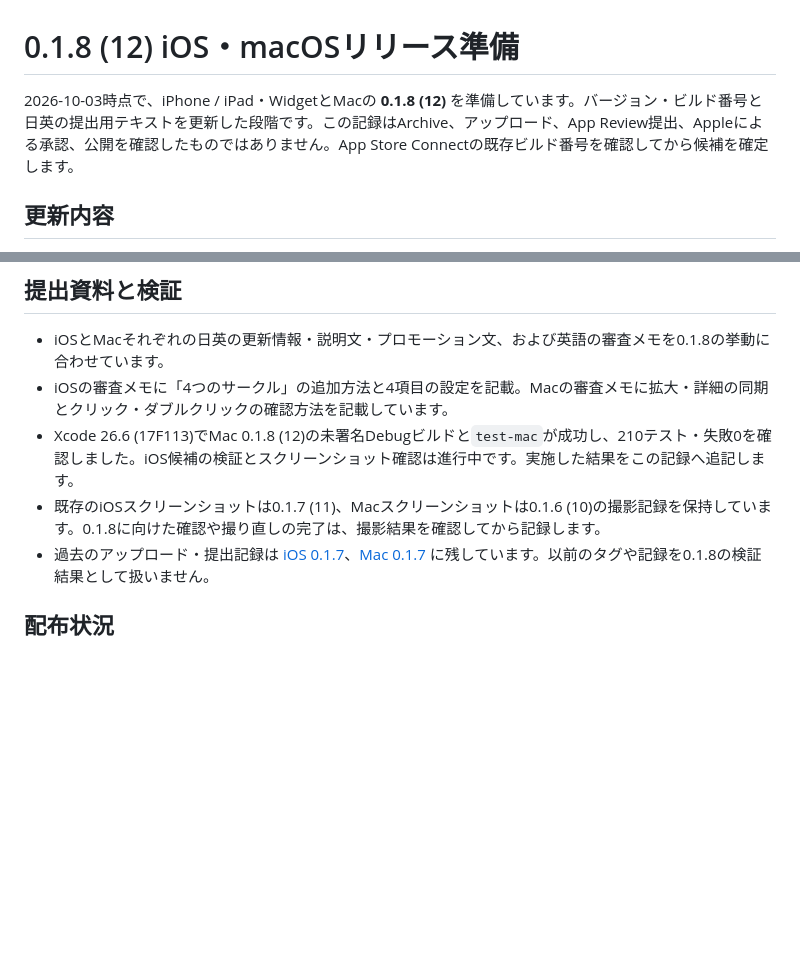
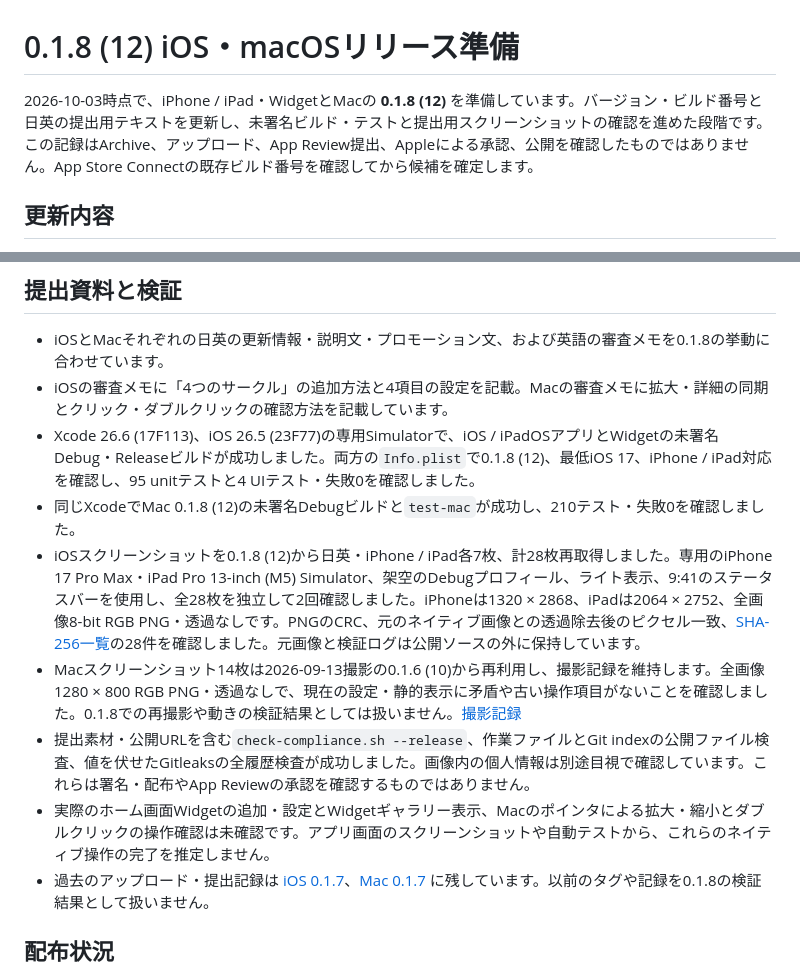
Before and after one commit to hinoshiba/DaysYet, a Markdown page: AppStore/releases/0.1.8.md, 2 parts joined by grey strips. Drawn GitHub-style; blank space fills up the shorter version.

Commit message:
Record 0.1.8 candidate validation and screenshot review
Signed-off-by: hinoshiba <support@hinoshiba.com>

```diff
--- a/AppStore/releases/0.1.8.md
+++ b/AppStore/releases/0.1.8.md
@@ -1,6 +1,6 @@
 # 0.1.8 (12) iOS・macOSリリース準備
 
-2026-10-03時点で、iPhone / iPad・WidgetとMacの **0.1.8 (12)** を準備しています。バージョン・ビルド番号と日英の提出用テキストを更新した段階です。この記録はArchive、アップロード、App Review提出、Appleによる承認、公開を確認したものではありません。App Store Connectの既存ビルド番号を確認してから候補を確定します。
+2026-10-03時点で、iPhone / iPad・WidgetとMacの **0.1.8 (12)** を準備しています。バージョン・ビルド番号と日英の提出用テキストを更新し、未署名ビルド・テストと提出用スクリーンショットの確認を進めた段階です。この記録はArchive、アップロード、App Review提出、Appleによる承認、公開を確認したものではありません。App Store Connectの既存ビルド番号を確認してから候補を確定します。
 
 ## 更新内容
 
@@ -15,8 +15,12 @@
 
 - iOSとMacそれぞれの日英の更新情報・説明文・プロモーション文、および英語の審査メモを0.1.8の挙動に合わせています。
 - iOSの審査メモに「4つのサークル」の追加方法と4項目の設定を記載。Macの審査メモに拡大・詳細の同期とクリック・ダブルクリックの確認方法を記載しています。
-- Xcode 26.6 (17F113)でMac 0.1.8 (12)の未署名Debugビルドと`test-mac`が成功し、210テスト・失敗0を確認しました。iOS候補の検証とスクリーンショット確認は進行中です。実施した結果をこの記録へ追記します。
-- 既存のiOSスクリーンショットは0.1.7 (11)、Macスクリーンショットは0.1.6 (10)の撮影記録を保持しています。0.1.8に向けた確認や撮り直しの完了は、撮影結果を確認してから記録します。
+- Xcode 26.6 (17F113)、iOS 26.5 (23F77)の専用Simulatorで、iOS / iPadOSアプリとWidgetの未署名Debug・Releaseビルドが成功しました。両方の`Info.plist`で0.1.8 (12)、最低iOS 17、iPhone / iPad対応を確認し、95 unitテストと4 UIテスト・失敗0を確認しました。
+- 同じXcodeでMac 0.1.8 (12)の未署名Debugビルドと`test-mac`が成功し、210テスト・失敗0を確認しました。
+- iOSスクリーンショットを0.1.8 (12)から日英・iPhone / iPad各7枚、計28枚再取得しました。専用のiPhone 17 Pro Max・iPad Pro 13-inch (M5) Simulator、架空のDebugプロフィール、ライト表示、9:41のステータスバーを使用し、全28枚を独立して2回確認しました。iPhoneは1320 × 2868、iPadは2064 × 2752、全画像8-bit RGB PNG・透過なしです。PNGのCRC、元のネイティブ画像との透過除去後のピクセル一致、[SHA-256一覧](../screenshots/SHA256SUMS)の28件を確認しました。元画像と検証ログは公開ソースの外に保持しています。
+- Macスクリーンショット14枚は2026-09-13撮影の0.1.6 (10)から再利用し、撮影記録を維持します。全画像1280 × 800 RGB PNG・透過なしで、現在の設定・静的表示に矛盾や古い操作項目がないことを確認しました。0.1.8での再撮影や動きの検証結果としては扱いません。[撮影記録](../macos/screenshots/README.md)
+- 提出素材・公開URLを含む`check-compliance.sh --release`、作業ファイルとGit indexの公開ファイル検査、値を伏せたGitleaksの全履歴検査が成功しました。画像内の個人情報は別途目視で確認しています。これらは署名・配布やApp Reviewの承認を確認するものではありません。
+- 実際のホーム画面Widgetの追加・設定とWidgetギャラリー表示、Macのポインタによる拡大・縮小とダブルクリックの操作確認は未確認です。アプリ画面のスクリーンショットや自動テストから、これらのネイティブ操作の完了を推定しません。
 - 過去のアップロード・提出記録は [iOS 0.1.7](0.1.7.md)、[Mac 0.1.7](0.1.7-macos.md) に残しています。以前のタグや記録を0.1.8の検証結果として扱いません。
 
 ## 配布状況
```
